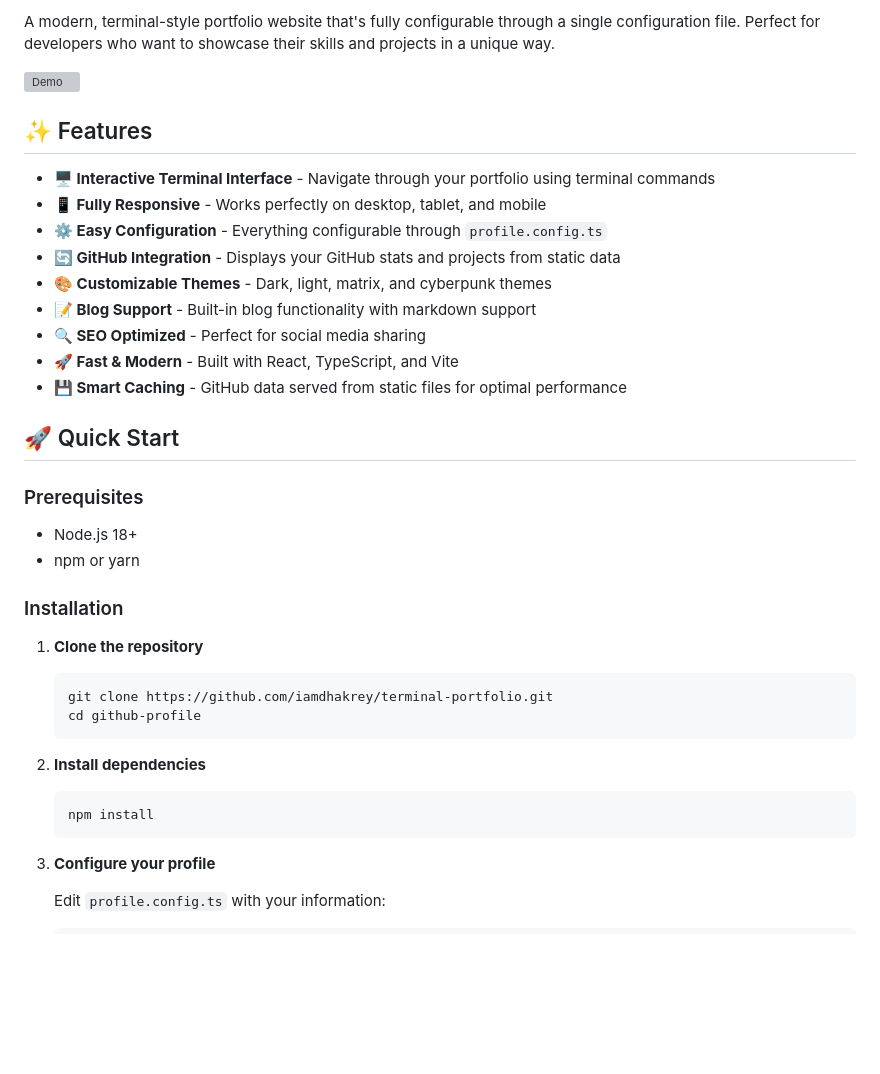
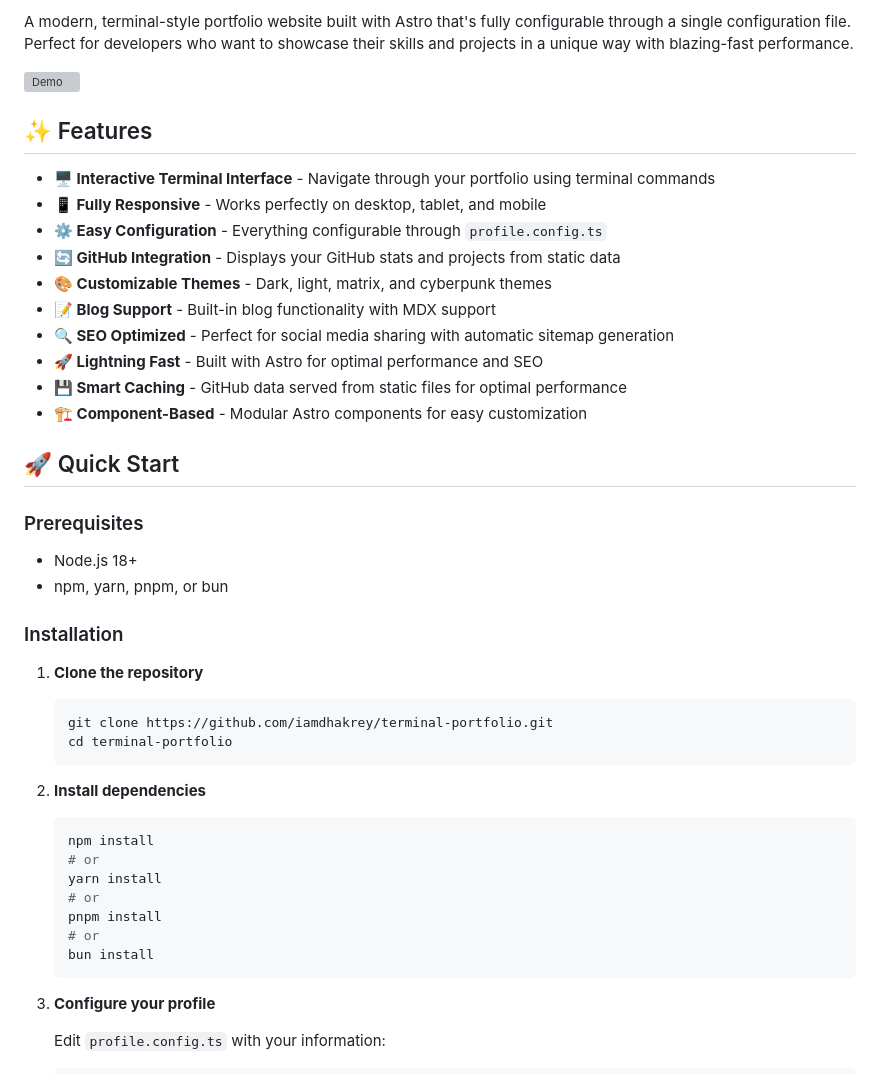
Before and after one commit to iamdhakrey/terminal-portfolio, a Markdown page: README.md, the part around one of its changes. Drawn GitHub-style; blank space fills up the shorter version; grey boxes are pictures that could not be loaded.

````diff
--- a/README.md
+++ b/README.md
@@ -4,5 +4,5 @@
 
-A modern, terminal-style portfolio website that's fully configurable through a single configuration file. Perfect for developers who want to showcase their skills and projects in a unique way.
+A modern, terminal-style portfolio website built with Astro that's fully configurable through a single configuration file. Perfect for developers who want to showcase their skills and projects in a unique way with blazing-fast performance.
 
 [![Demo](docs/demo.gif)](docs/demo.gif)
 
@@ -13,17 +13,18 @@ A modern, terminal-style portfolio website that's fully configurable through a s
 - **⚙️ Easy Configuration** - Everything configurable through `profile.config.ts`
 - **🔄 GitHub Integration** - Displays your GitHub stats and projects from static data
 - **🎨 Customizable Themes** - Dark, light, matrix, and cyberpunk themes
-- **📝 Blog Support** - Built-in blog functionality with markdown support
-- **🔍 SEO Optimized** - Perfect for social media sharing
-- **🚀 Fast & Modern** - Built with React, TypeScript, and Vite
+- **📝 Blog Support** - Built-in blog functionality with MDX support
+- **🔍 SEO Optimized** - Perfect for social media sharing with automatic sitemap generation
+- **🚀 Lightning Fast** - Built with Astro for optimal performance and SEO
 - **💾 Smart Caching** - GitHub data served from static files for optimal performance
+- **🏗️ Component-Based** - Modular Astro components for easy customization
 
 ## 🚀 Quick Start
 
 ### Prerequisites
 
 - Node.js 18+
-- npm or yarn
+- npm, yarn, pnpm, or bun
 
 ### Installation
 
@@ -31,13 +32,19 @@ A modern, terminal-style portfolio website that's fully configurable through a s
 
    ```bash
    git clone https://github.com/iamdhakrey/terminal-portfolio.git
-   cd github-profile
+   cd terminal-portfolio
    ```
 
 2. **Install dependencies**
 
    ```bash
    npm install
+   # or
+   yarn install
+   # or
+   pnpm install
+   # or
+   bun install
    ```
 
 3. **Configure your profile**
````
Also changed, not shown: other parts of README.md (+54 -31 lines).
